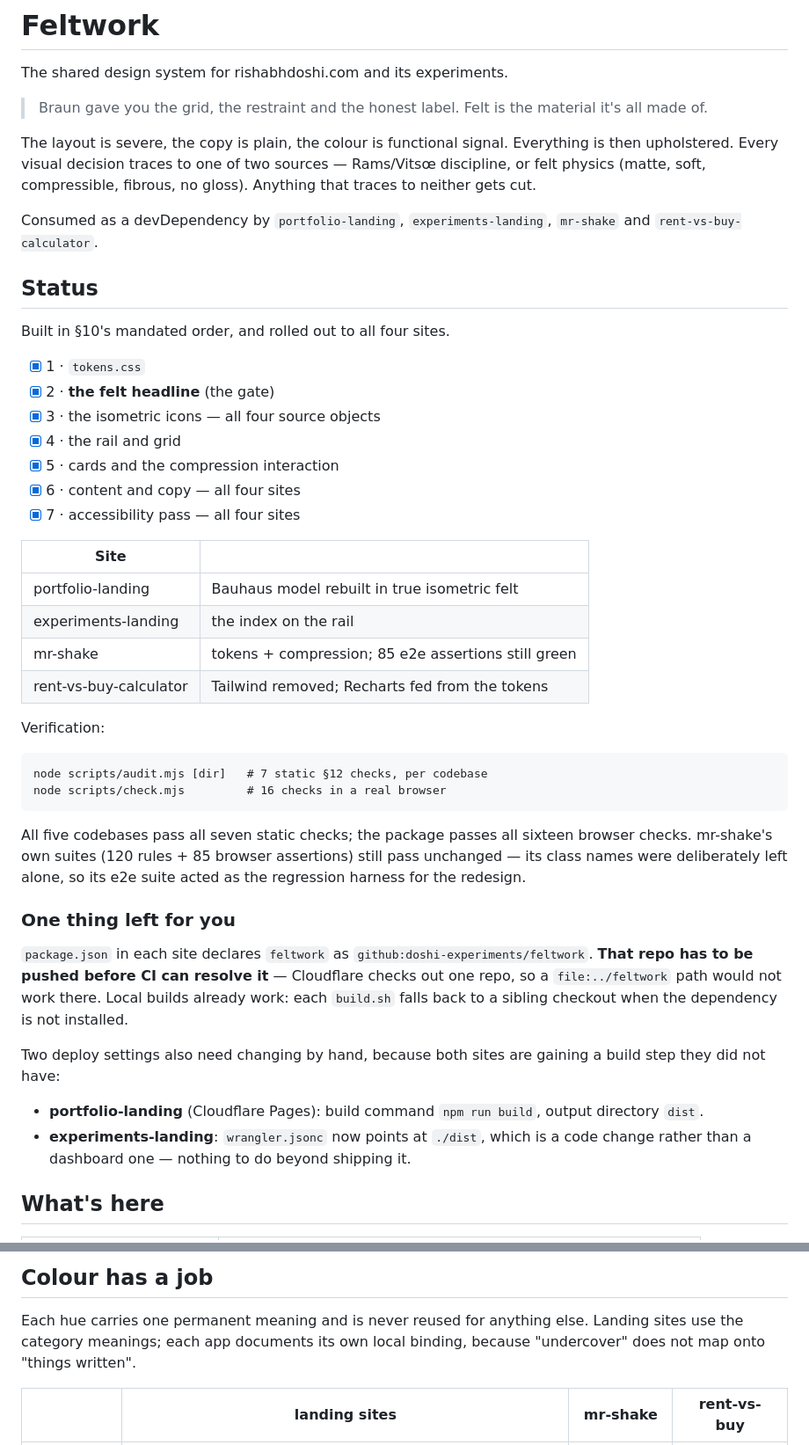
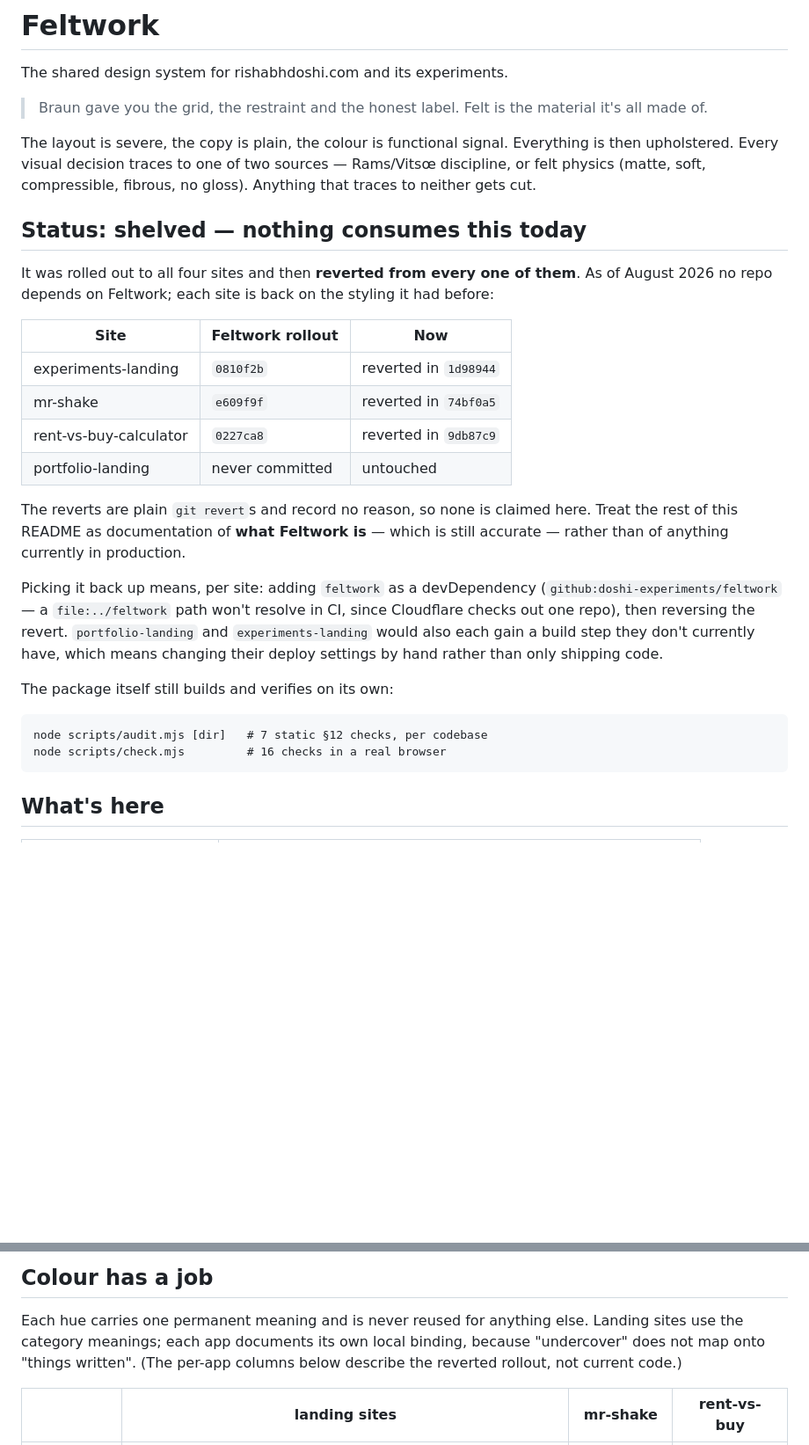
Before and after one commit to doshi-experiments/feltwork, a Markdown page: README.md, 2 parts joined by grey strips. Shown at 88% size. Drawn GitHub-style; blank space fills up the shorter version.

Commit message:
Correct the status: nothing consumes Feltwork today
The README claimed it was a devDependency of all four sites and rolled
out to each. It was reverted from every one of them — experiments-landing
in 1d98944, mr-shake in 74bf0a5, rent-vs-buy-calculator in 9db87c9 — and
portfolio-landing never committed it. The reverts record no reason, so
none is invented here.

The design documentation below that is still accurate and stays; what
changed is the claim about what is in production.

Co-Authored-By: Claude Opus 5 <noreply@anthropic.com>

````diff
--- a/README.md
+++ b/README.md
@@ -10,55 +10,36 @@ Everything is then upholstered. Every visual decision traces to one of two
 sources — Rams/Vitsœ discipline, or felt physics (matte, soft, compressible,
 fibrous, no gloss). Anything that traces to neither gets cut.
 
-Consumed as a devDependency by `portfolio-landing`, `experiments-landing`,
-`mr-shake` and `rent-vs-buy-calculator`.
+## Status: shelved — nothing consumes this today
 
-## Status
+It was rolled out to all four sites and then **reverted from every one of
+them**. As of August 2026 no repo depends on Feltwork; each site is back on
+the styling it had before:
 
-Built in §10's mandated order, and rolled out to all four sites.
+| Site | Feltwork rollout | Now |
+|---|---|---|
+| experiments-landing | `0810f2b` | reverted in `1d98944` |
+| mr-shake | `e609f9f` | reverted in `74bf0a5` |
+| rent-vs-buy-calculator | `0227ca8` | reverted in `9db87c9` |
+| portfolio-landing | never committed | untouched |
 
-- [x] 1 · `tokens.css`
-- [x] 2 · **the felt headline** (the gate)
-- [x] 3 · the isometric icons — all four source objects
-- [x] 4 · the rail and grid
-- [x] 5 · cards and the compression interaction
-- [x] 6 · content and copy — all four sites
-- [x] 7 · accessibility pass — all four sites
+The reverts are plain `git revert`s and record no reason, so none is claimed
+here. Treat the rest of this README as documentation of **what Feltwork is**
+— which is still accurate — rather than of anything currently in production.
 
-| Site | |
-|---|---|
-| portfolio-landing | Bauhaus model rebuilt in true isometric felt |
-| experiments-landing | the index on the rail |
-| mr-shake | tokens + compression; 85 e2e assertions still green |
-| rent-vs-buy-calculator | Tailwind removed; Recharts fed from the tokens |
+Picking it back up means, per site: adding `feltwork` as a devDependency
+(`github:doshi-experiments/feltwork` — a `file:../feltwork` path won't
+resolve in CI, since Cloudflare checks out one repo), then reversing the
+revert. `portfolio-landing` and `experiments-landing` would also each gain a
+build step they don't currently have, which means changing their deploy
+settings by hand rather than only shipping code.
 
-Verification:
+The package itself still builds and verifies on its own:
 
 ```
 node scripts/audit.mjs [dir]   # 7 static §12 checks, per codebase
 node scripts/check.mjs         # 16 checks in a real browser
 ```
-
-All five codebases pass all seven static checks; the package passes all
-sixteen browser checks. mr-shake's own suites (120 rules + 85 browser
-assertions) still pass unchanged — its class names were deliberately left
-alone, so its e2e suite acted as the regression harness for the redesign.
-
-### One thing left for you
-
-`package.json` in each site declares `feltwork` as
-`github:doshi-experiments/feltwork`. **That repo has to be pushed before CI can
-resolve it** — Cloudflare checks out one repo, so a `file:../feltwork` path
-would not work there. Local builds already work: each `build.sh` falls back to
-a sibling checkout when the dependency is not installed.
-
-Two deploy settings also need changing by hand, because both sites are gaining
-a build step they did not have:
-
-- **portfolio-landing** (Cloudflare Pages): build command `npm run build`,
-  output directory `dist`.
-- **experiments-landing**: `wrangler.jsonc` now points at `./dist`, which is a
-  code change rather than a dashboard one — nothing to do beyond shipping it.
 
 ## What's here
 
@@ -96,7 +77,8 @@ renders solid black. `feltwork build` emits them as files to inline; in
 
 Each hue carries one permanent meaning and is never reused for anything else.
 Landing sites use the category meanings; each app documents its own local
-binding, because "undercover" does not map onto "things written".
+binding, because "undercover" does not map onto "things written". (The
+per-app columns below describe the reverted rollout, not current code.)
 
 | | landing sites | mr-shake | rent-vs-buy |
 |---|---|---|---|
````
